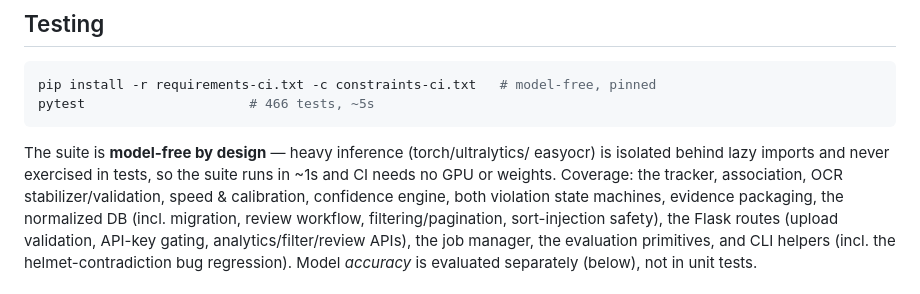
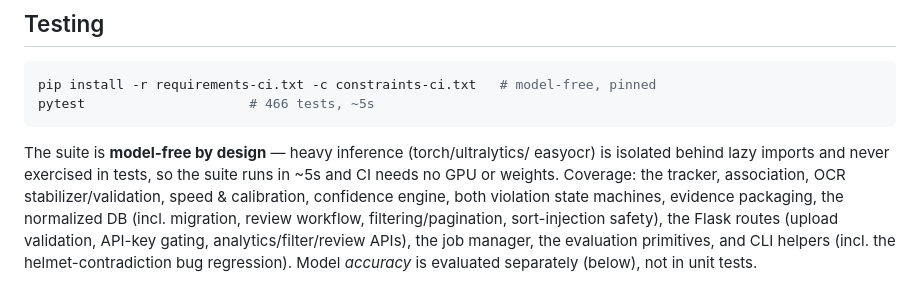
Before and after one commit to adivishall/two-wheeler-safety, a Markdown page: README.md, the part around the change. GitHub-like rendering.

Commit message:
docs: fix contradictory test-suite timing in README (~1s → ~5s)
The Testing section quoted both "466 tests, ~5s" and "runs in ~1s"; the
measured wall-clock is ~5s (466 passed in ~4.7s). Aligns the two.

Co-Authored-By: Claude Opus 4.8 <noreply@anthropic.com>

```diff
--- a/README.md
+++ b/README.md
@@ -298,7 +298,7 @@ pytest                     # 466 tests, ~5s
 
 The suite is **model-free by design** — heavy inference (torch/ultralytics/
 easyocr) is isolated behind lazy imports and never exercised in tests, so the
-suite runs in ~1s and CI needs no GPU or weights. Coverage: the tracker,
+suite runs in ~5s and CI needs no GPU or weights. Coverage: the tracker,
 association, OCR stabilizer/validation, speed & calibration, confidence engine,
 both violation state machines, evidence packaging, the normalized DB (incl.
 migration, review workflow, filtering/pagination, sort-injection safety), the
```
